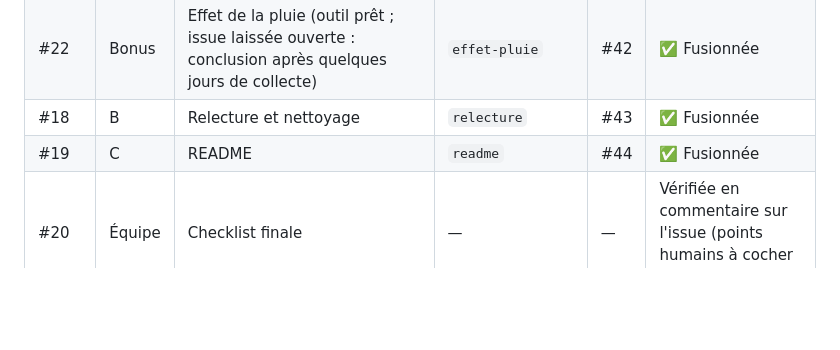
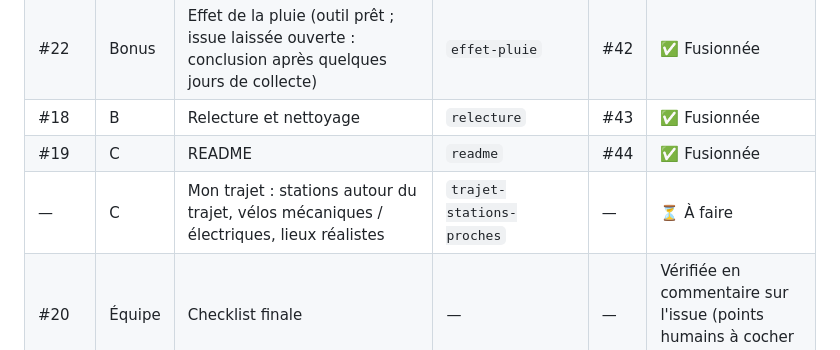
Before and after one commit to 95902/velib-comparator, a Markdown page: RELAIS.md, the part around the change. Rendered like a GitHub page; blank space fills up the shorter version.

```diff
--- a/RELAIS.md
+++ b/RELAIS.md
@@ -48,6 +48,7 @@ lis ce fichier ; après chaque PR fusionnée, mets à jour sa ligne.
 | #22 | Bonus | Effet de la pluie (outil prêt ; issue laissée ouverte : conclusion après quelques jours de collecte) | `effet-pluie` | #42 | ✅ Fusionnée |
 | #18 | B | Relecture et nettoyage | `relecture` | #43 | ✅ Fusionnée |
 | #19 | C | README | `readme` | #44 | ✅ Fusionnée |
+| — | C | Mon trajet : stations autour du trajet, vélos mécaniques / électriques, lieux réalistes | `trajet-stations-proches` | — | ⏳ À faire |
 | #20 | Équipe | Checklist finale | — | — | Vérifiée en commentaire sur l'issue (points humains à cocher en équipe) |
 
 ## Points à faire par l'équipe (non automatisables)
```
Also changed, not shown: README.md (+1 -1 lines), docs/captures/trajet.png, 4 other files.
